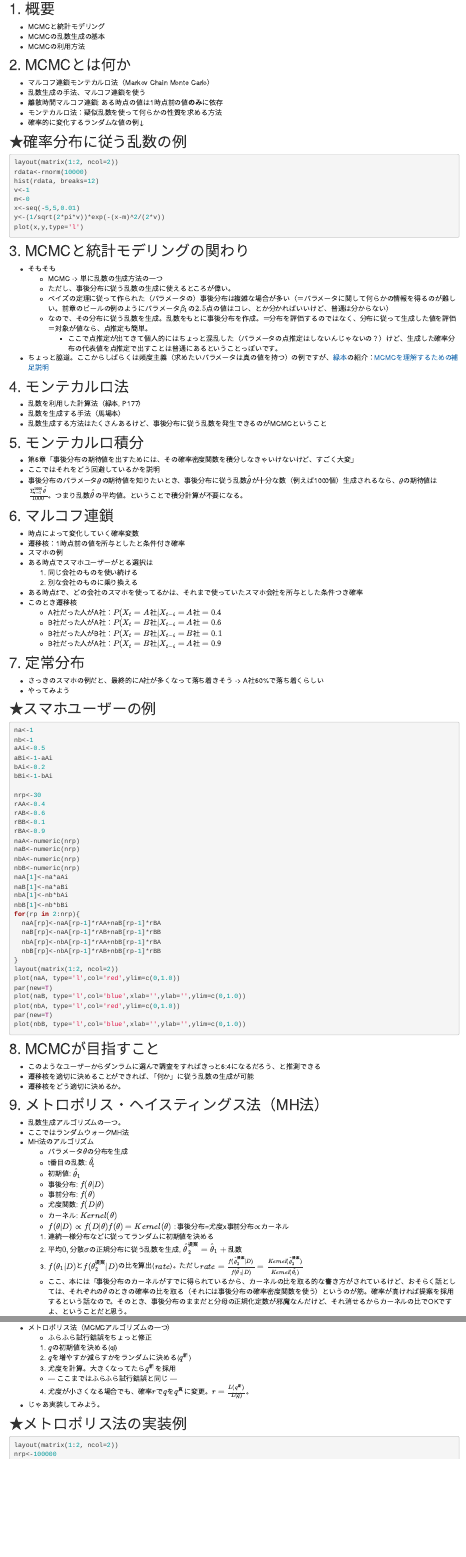
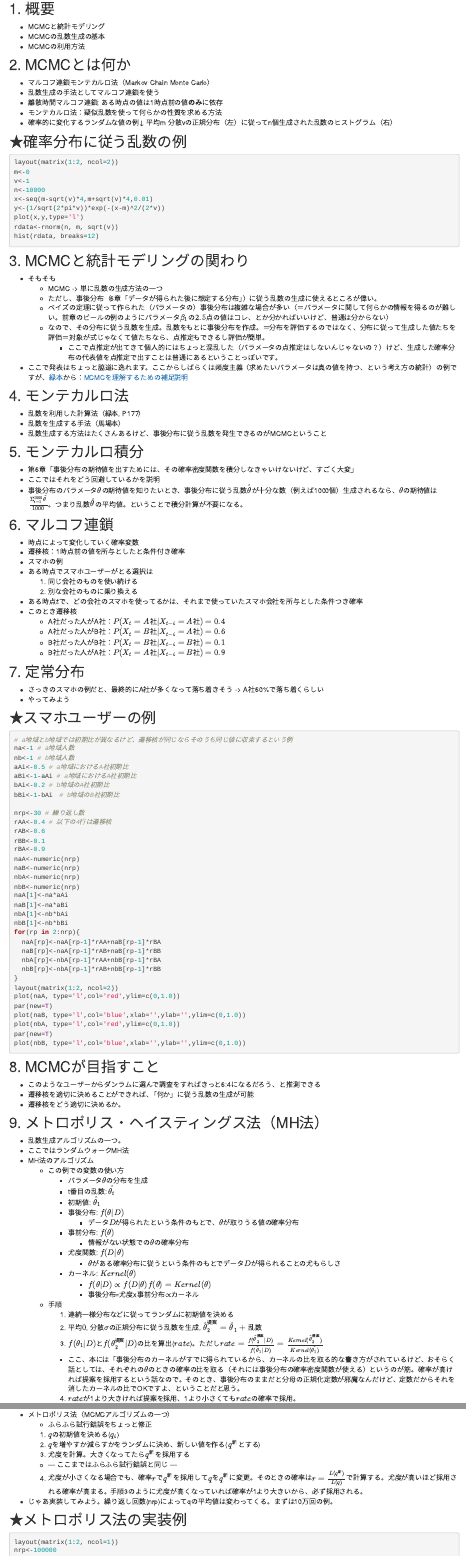
Before and after one commit to imaru/pubmemo, an R Markdown document (baba.Rmd): the page in a window 1100 px wide, from 9590 px down, and a second part further down, joined at a grey line. Rendered offline with R 4.5, knitr and Pandoc, with nearby package versions; the code is not run, so its results and figures are left out; drawn as R Markdown's standard HTML page in place of the format the file asks for.

Commit message:
presentation final

````diff
--- a/baba.Rmd
+++ b/baba.Rmd
@@ -428,31 +428,32 @@ hist(rdata2, xlim=c(min(rdata2),max(rdata2)),main=mean(rdata2))
 
 ## 2. MCMCとは何か
   - マルコフ連鎖モンテカルロ法（Markov Chain Monte Carlo）
-  - 乱数生成の手法、マルコフ連鎖を使う
+  - 乱数生成の手法としてマルコフ連鎖を使う
   - 離散時間マルコフ連鎖: ある時点の値は1時点前の値$\textbf{のみ}$に依存
   - モンテカルロ法：疑似乱数を使って何らかの性質を求める方法
-  - 確率的に変化するランダムな値の例↓
+  - 確率的に変化するランダムな値の例↓ 平均m 分散vの正規分布（左）に従ってn個生成された乱数のヒストグラム（右）
 
 ## ★確率分布に従う乱数の例
 ```{r}
 layout(matrix(1:2, ncol=2))
-rdata<-rnorm(10000)
-hist(rdata, breaks=12)
+m<-0
 v<-1
-m<-0
-x<-seq(-5,5,0.01)
+n<-10000
+x<-seq(m-sqrt(v)*4,m+sqrt(v)*4,0.01)
 y<-(1/sqrt(2*pi*v))*exp(-(x-m)^2/(2*v))
 plot(x,y,type='l')
+rdata<-rnorm(n, m, sqrt(v))
+hist(rdata, breaks=12)
 ```
 
 ## 3. MCMCと統計モデリングの関わり
   - そもそも
     - MCMC -> 単に乱数の生成方法の一つ
-    - ただし、事後分布に従う乱数の生成に使えるところが偉い。
+    - ただし、事後分布（6章「データが得られた後に想定する分布」）に従う乱数の生成に使えるところが偉い。
     - ベイズの定理に従って作られた（パラメータの）事後分布は複雑な場合が多い（＝パラメータに関して何らかの情報を得るのが難しい。前章のビールの例のようにパラメータ$\beta_1$の$2.5%$点の値はコレ、とか分かればいいけど、普通は分からない）
-    - なので、その分布に従う乱数を生成。乱数をもとに事後分布を作成。＝分布を評価するのではなく、分布に従って生成した値を評価＝対象が値なら、点推定も簡単。
+    - なので、その分布に従う乱数を生成。乱数をもとに事後分布を作成。＝分布を評価するのではなく、分布に従って生成した値たちを評価＝対象が式じゃなくて値たちなら、点推定もできるし評価が簡単。
       - ここで点推定が出てきて個人的にはちょっと混乱した（パラメータの点推定はしないんじゃないの？）けど、生成した確率分布の代表値を点推定で出すことは普通にあるということっぽいです。
-  - ちょっと脇道。ここからしばらくは頻度主義（求めたいパラメータは真の値を持つ）の例ですが、[緑本](https://www.amazon.co.jp/dp/400006973X)の紹介：[MCMCを理解するための補足説明](#%E3%81%AE%E8%A3%9C%E8%B6%B3-%E7%B7%91%E6%9C%AC%E3%81%AEmcmc)
+  - ここで発表はちょっと脇道に逸れます。ここからしばらくは頻度主義（求めたいパラメータは真の値を持つ、という考え方の統計）の例ですが、[緑本](https://www.amazon.co.jp/dp/400006973X)から：[MCMCを理解するための補足説明](#%E3%81%AE%E8%A3%9C%E8%B6%B3-%E7%B7%91%E6%9C%AC%E3%81%AEmcmc)
 
 ## 4. モンテカルロ法
   - 乱数を利用した計算法（緑本, P177）
@@ -484,15 +485,16 @@ plot(x,y,type='l')
 
 ## ★スマホユーザーの例
 ```{r mobile phone}
-na<-1
-nb<-1
-aAi<-0.5
-aBi<-1-aAi
-bAi<-0.2
-bBi<-1-bAi
+# a地域とb地域では初期比が異なるけど、遷移核が同じならそのうち同じ値に収束するという例
+na<-1 # a地域人数
+nb<-1 # b地域人数
+aAi<-0.5 # a地域におけるA社初期比
+aBi<-1-aAi # a地域におけるA社初期比
+bAi<-0.2 # b地域のA社初期比
+bBi<-1-bAi　# b地域のB社初期比
 
-nrp<-30
-rAA<-0.4
+nrp<-30 # 繰り返し数
+rAA<-0.4 # 以下の4行は遷移核
 rAB<-0.6
 rBB<-0.1
 rBA<-0.9
@@ -528,21 +530,27 @@ plot(nbB, type='l',col='blue',xlab='',ylab='',ylim=c(0,1.0))
   - 乱数生成アルゴリズムの一つ。
   - ここではランダムウォークMH法
   - MH法のアルゴリズム
-    - パラメータ$\theta$の分布を生成
-    - t番目の乱数: $\hat{\theta_t}$
-    - 初期値: $\hat{\theta_1}$
-    - 事後分布: $f(\theta|D)$
-    - 事前分布: $f(\theta)$
-    - 尤度関数: $f(D|\theta)$
-    - カーネル: $Kernel(\theta)$
-    - $f(\theta|D)\propto f(D|\theta)f(\theta)=Kernel(\theta)$ : 事後分布=尤度x事前分布$\propto$カーネル
-    1. 連続一様分布などに従ってランダムに初期値を決める
-    2. $平均0, 分散\sigma$の正規分布に従う乱数を生成, $\hat{\theta}_2^{提案}=\hat{\theta}_1+乱数$
-    3. $f(\theta_1|D)$と$f(\theta_2^{提案}|D)$の比を算出($rate$)。ただし$rate=\frac{f(\hat{\theta}_2^{提案}|D)}{f(\hat{\theta}_1|D)}=\frac{Kernel(\hat{\theta}_2^{提案})}{Kernel(\hat{\theta_1})}$
-      - ここ、本には「事後分布のカーネルがすでに得られているから、カーネルの比を取る的な書き方がされているけど、おそらく話としては、それぞれの$\theta$のときの確率の比を取る（それには事後分布の確率密度関数を使う）というのが筋。確率が高ければ提案を採用するという話なので。そのとき、事後分布のままだと分母の正規化定数が邪魔なんだけど、それ消せるからカーネルの比でOKですよ、ということだと思う。
-    4. $rate$が1より大きければ提案を採用、1より小さくても$rate$の確率で採用。
+    - この例での変数の使い方
+      - パラメータ$\theta$の分布を生成
+      - t番目の乱数: $\hat{\theta_t}$
+      - 初期値: $\hat{\theta_1}$
+      - 事後分布: $f(\theta|D)$
+        - データ$D$が得られたという条件のもとで、$\theta$が取りうる値の確率分布
+      - 事前分布: $f(\theta)$
+        - 情報がない状態での$\theta$の確率分布
+      - 尤度関数: $f(D|\theta)$
+        - $\theta$がある確率分布に従うという条件のもとでデータ$D$が得られることの尤もらしさ
+      - カーネル: $Kernel(\theta)$
+        - $f(\theta|D)\propto f(D|\theta)f(\theta)=Kernel(\theta)$
+        - 事後分布=尤度x事前分布$\propto$カーネル
+    - 手順
+      1. 連続一様分布などに従ってランダムに初期値を決める
+      2. 平均$0$, 分散$\sigma$の正規分布に従う乱数を生成, $\hat{\theta}_2^{提案}=\hat{\theta}_1+乱数$
+      3. $f(\theta_1|D)$と$f(\theta_2^{提案}|D)$の比を算出($rate$)。ただし$rate=\frac{f(\hat{\theta}_2^{提案}|D)}{f(\hat{\theta}_1|D)}=\frac{Kernel(\hat{\theta}_2^{提案})}{Kernel(\hat{\theta_1})}$
+        - ここ、本には「事後分布のカーネルがすでに得られているから、カーネルの比を取る的な書き方がされているけど、おそらく話としては、それぞれの$\theta$のときの確率の比を取る（それには事後分布の確率密度関数が使える）というのが筋。確率が高ければ提案を採用するという話なので。そのとき、事後分布のままだと分母の正規化定数が邪魔なんだけど、定数だからそれを消したカーネルの比でOKですよ、ということだと思う。
+      4. $rate$が1より大きければ提案を採用、1より小さくても$rate$の確率で採用。
     - 緑本のメトロポリス法との違い
-    - 乱数生成が確率1/2から正規分布に従う乱数になった、だけ?
+      - 乱数生成が確率1/2から正規分布に従う乱数になった、だけ?
 
 ## 10. MH法の計算例
   - 6-10の5つの売り上げデータの例
@@ -563,17 +571,17 @@ for (rp in 1:nrp){
   for (d in 1:length(data)){
     kp[d]<-exp(-((data[d]-theta[rp])^2)/2)/sqrt(2)*pi
   }
-  knl[rp]<-prod(kp)*exp(-(theta[rp]^2/20000))/sqrt(20000*pi)
+  knl[rp]<-prod(kp)*exp(-(theta[rp]^2/20000))/sqrt(20000*pi) #カーネルの計算
 
   if (rp>1){
-    lr<-knl[rp]/knl[rp-1]
-    if (runif(1)>lr){
+    lr<-knl[rp]/knl[rp-1]  # カーネル比（rate）の算出
+    if (runif(1)>lr){ # 確率rateで提案thetaを採用
       #print(lr)
       theta[rp]<-theta[rp-1]
       knl[rp]<-knl[rp-1]
     }
   }
-  theta[rp+1]<-theta[rp]+rnorm(1,0,1)
+  theta[rp+1]<-theta[rp]+rnorm(1,m,v) # 次のthetaの生成, 平均m, 分散vの正規分布に従う乱数を前のthetaにたす
 }
 plot(theta[1:nrp],type='l', main=mean(theta))
 hist(theta)
@@ -637,16 +645,10 @@ hist(theta)
 
 # 1-7の補足: 緑本のMCMC
  - [緑本](https://www.amazon.co.jp/dp/400006973X) P.171 例題：種子の生存確率
-  - 観測データ：$N_i個の観察種子のうち、生きていて発芽能力があるものはy_i個、死んだ種子はN-y_i個」$
-  - $N_iを8とし、20個体について調べる$
+  - 観測データ：$N_i個$の観察種子のうち、生きていて発芽能力があるものは$y_i個$、死んだ種子は$N-y_i個$」
+  - $N_i$を$8$とし、$20$個体について調べる（8個の観察種子のうち、生きてるものは$y_i$個、死んでるものは$8-y_i$個。これを20本の植物について調べる）
   - $\{y_1,y_2,...,y_{20}\}=\{4,3,4,5,5,2,3,1,4,0,1,5,5,6,5,4,4,5,3,4\}$
   - このとき、種子個体iの生存確率qは?
-  - ある個体$i$の生存種子数が$y_i$である確率（ヒストグラム（下図）を見ると過分散ではないので、二項分布と考える＝統計モデル、ただしパラメータqは不明なので、データからそれを求めたい）：$p(y_i|q)={}_8 C_{y_1} \cdot q^{y_1} \cdot(1-q)^{8-{y_1}}$
-  - 尤度関数：$L(q)=\prod_i p(y_i|q)$ :パラメータq。qが変化すると尤度（モデルのもっともらしさ）が変化する。→尤度が最大になるqを求めればいい。これが真の値の推定値（頻度主義だから真の値がある）$\hat{q}=最尤推定量$
-  - 対数尤度関数：$logL(q) = \Sigma_i\{y_ilog\ q+(8-y_i)\ log(1-q)\}+定数$
-  - 過分散：通常の二項分布よりも分散が大きいこと。サンプルごとに傾向に違いがあるような場合に見られる。
-    - さらに脱線。尤度の説明もう一度。
-    - 緑本2.4節
-    - 尤度：あてはまりの良さ
-    - $\lambda=3.56$のポアソン分布に従う$y_i$が$\{y_1,y_2,y_3\}=\{2,2,4\}$であるときの尤度は$p(y_1=2|\lambda=3.56)=0.180$, $p(y_2=2|\lambda=3.56)=0.180$ $p(y_3=4|\lambda=3.56)=0.190$より、$0.180\times0.180\times0.190=0.006156$となる
-    - 一般化すると尤度$L(\lambda)=\prod_{i}^{}p(yi|\lambda)=\prod_{i}\frac{\lambda^{y_i} exp(-\lambda)}{y_i!}$: $尤度は平均\lambdaのポアソン分布におけるyiの確率の総乗として表される$
+  - ある個体$i$の生存種子数が$y_i$である確率（ヒストグラム（下図左）を見ると過分散ではないので、二項分布と考える＝統計モデル、ただしパラメータqは不明なので、データからそれを求めたい）：$p(y_i|q)={}_8 C_{y_1} \cdot q^{y_1} \cdot(1-q)^{8-{y_1}}$
+    - 過分散：通常の（二項）分布よりも分散が大きいこと。サンプルごとに傾向に違いがあるような場合に見られる。
+  - 尤度関数：$L(q)=\prod_i p(y_i|q)$（パラメータqのときデータ$y_i$が得られる確率の総乗） :パラメータq。qが変化すると尤度（モデルのもっともらしさ）が変化する。→尤度が最大になるqを求めればいい。これが真の値の推定値（頻度主義だから真の値がある）$\hat{q}$（qハット）=最尤推定量
@@ -653,10 +661,12 @@ hist(theta)
+  >   - 一般化すると尤度$L(\lambda)=\prod_{i}^{}p(yi|\lambda)=\prod_{i}\frac{\lambda^{y_i} exp(-\lambda)}{y_i!}$: 尤度は平均$\lambda$のポアソン分布における$y_i$の確率の総乗として表される
+
   - 尤度関数を対数変換したとき、その値が最も大きい（＝0に近い）とき最も尤度が大きい（＝あてはまりがいい）
   - 対数尤度関数の傾きが0になるqを探す（緑本2.4節参照）＝対数尤度関数を偏微分する
-  - 対数尤度関数をqで偏微分：$\frac{\partial\ logL(q)}{\partial\ q} = \Sigma\{\frac{y_i}{q} - \frac{8-y_i}{1-q}\} = 0$ ? で、ここから$\hat{q}=\frac{\Sigma{y_i}}{8\times20} = \frac{73}{8\times20}=0.45625$になるらしい（https://hazm.at/mox/math/statistics/inferential/binomial-distribution.html）
+  - 対数尤度関数をqで偏微分：$\frac{\partial\ logL(q)}{\partial\ q} = \Sigma\{\frac{y_i}{q} - \frac{8-y_i}{1-q}\} = 0$ ? （全く自信ない）で、ここから$\hat{q}=\frac{\Sigma{y_i}}{8\times20} = \frac{73}{8\times20}=0.45625$になるらしい（https://hazm.at/mox/math/statistics/inferential/binomial-distribution.html）
   - これで解析的に最尤推定値$\hat{q}$を求めることができた!
-  - 下の対数尤度関数のピークとなるところに一致。
+  - 下の対数尤度関数のピークとなるところの$q$の値ということ。
 
-## ★緑本の種子の例のヒストグラムと対数尤度関数
+## ★緑本の 「種子の例」のヒストグラムと対数尤度関数
 ```{r}
 layout(matrix(1:2, ncol=2))
 data<-c(4,3,4,5,5,2,3,1,4,0,1,5,5,6,5,4,4,5,3,4)
@@ -666,23 +676,23 @@ q <- seq(0.2, 0.7, 0.01)
 plot(q, sapply(q, logb), type='l')
 ```
 
-  - ここまでは解析的に最尤推定量$\hat{q}$を求めることができたけど、それができない場合はどうするか。分布がややこしかったりすると尤度関数はもっとややこしくて解けなくなることがある。
+  - ここまでで、解析的に最尤推定量$\hat{q}$を求めることができたけど、それができない場合はどうするか。分布がややこしかったりすると尤度関数はもっとややこしくて解けなくなることがある。
     - ここで、モンテカルロ法的なものが登場
   - ふらふら試行錯誤による最尤推定（という例；緑本P173）
     - qを離散化→qを連続値ではなく0.01刻みの離散値と考える
-    - 適当なqの初期値を決め、対数尤度を計算して評価。対数尤度関数に代入するだけ。パラメータはqだけだから計算可能。$q=0.30の場合、-46.38になる$。
+    - 適当なqの初期値を決め、対数尤度を計算して評価。対数尤度関数に代入するだけ。パラメータはqだけだから計算可能。$q=0.30$の場合、$-46.38$になる。
   - 以下は「ふらふら試行錯誤の最尤推定」手順
-    1. qはとなりの値にしか変化できない->0.30スタートなら0.29か0.31
-    2. となりのうちどちらを選ぶかはランダムに決定し、対数尤度が現在よりも大きければそちらに移動
-      - 0.31が選ばれた場合、対数尤度は-45.24となり、大きいから選択される -> qは0.31になる
+    1. qはとなりの値にしか変化できない（ここで「となりの値」という考え方をするために、qを離散化したのだと思う）->0.30スタートなら0.29か0.31
+    2. 2つの値のうちどちらを選ぶかはランダムに決定し、対数尤度が現在よりも大きければそちらに移動
+      - 0.31が選ばれた場合、対数尤度は-45.24となり、大きいから採用される -> qは0.31になる
       - 仮に0.29が選ばれていれば、対数尤度は-47.62で小さくなってるので、qは0.30に戻る
   - 下、適当に実装してみた例。qの初期値(qi)の値を変えても同じ値に収束するのがわかる。
-    - 緑本ではqを0.01刻みで動かしてるけど、下では0.001刻みにしている。緑本の例のように100回では収束せず400回くらいかかってるけど、収束した値は当然より真の値に近づく。
+    - 緑本ではqを0.01刻みで動かしてるけど、下では0.001刻みにしている。緑本の例のように100回では収束せず400回くらいかかってるけど、当然収束した値は、より真の値に近づく。
 
 ## ★ふらふら最尤推定
 ```{r, out.width='60%', fig.align='center'}
 nrp<-1000
-qi<-0.800
+qi<-0.159
 n<-8
 data<-c(4,3,4,5,5,2,3,1,4,0,1,5,5,6,5,4,4,5,3,4)
 logL<-numeric(nrp)
@@ -708,19 +718,21 @@ for (rp in 1:nrp){
 }
 plot(q[1:nrp],type='l', main=q[nrp])
 ```
+
 - このように、ランダムに生成した値を仮のqとして尤度を計算、尤度が高くなる場合だけ値を変化させるという方法で最尤値を推定することができた。緑本に書いてるように、ここまでのアルゴリズムは分かりやすさだけを考えた非効率なもの。実際の最尤推定はもっと効率いいそうです。
+- これがモンテカルロ法（の一例）。
 - メトロポリス法（MCMCアルゴリズムの一つ）
   - ふらふら試行錯誤をちょっと修正
-  1. $q$の初期値を決める(qi)
-  2. $q$を増やすか減らすかをランダムに決める($q^新$)
-  3. 尤度を計算。大きくなってたら$q^新$を採用
+  1. $q$の初期値を決める($q_i$)
+  2. $q$を増やすか減らすかをランダムに決め、新しい値を作る($q^新$とする)
+  3. 尤度を計算。大きくなってたら$q^新$を採用する
   - --- ここまではふらふら試行錯誤と同じ ---
-  4. 尤度が小さくなる場合でも、確率$r$で$q$を$q^真$に変更。$r=\frac{L(q^新)}{L(q)}$。
-- じゃあ実装してみよう。
+  4. 尤度が小さくなる場合でも、確率$r$で$q^新$を採用して$q$を$q^新$に変更。そのときの確率は$r=\frac{L(q^新)}{L(q)}$で計算する。尤度が高いほど採用される確率が高まる。手順3のように尤度が高くなっていれば確率が1より大きいから、必ず採用される。
+- じゃあ実装してみよう。繰り返し回数(nrp)によってqの平均値は変わってくる。まずは10万回の例。
 
 ## ★メトロポリス法の実装例
 ```{r}
-layout(matrix(1:2, ncol=2))
+layout(matrix(1:2, ncol=1))
 nrp<-100000
 qi<-0.30
 n<-8
@@ -753,26 +765,28 @@ plot(q[1:nrp],type='l', main=mean(q))
 hist(q)
 ```
 
-  - とりあえず緑本の感じにはいってる。右側は生成したqのヒストグラム。
-    - MCMCは一意の最尤値に収束するのではなく、変化する値の生成を行う
+  - とりあえず緑本の感じにはなってるので実装例は良さそう。下図は生成したqのヒストグラム。
+    - MCMCは一意の最尤値に収束するのではなく、変化する値の生成を行う。ただし、だんだんと収束していくことには変わりはない。
   - 定常分布
-    - 上のようなマルコフ連鎖によって生成した変数q
-    - マルコフ連鎖が「一定の条件」[^1]を満たしているとき、qは定常分布($p(q|y_i)$)という確率分布に従う
-    - ただし、上でやったのは尤度をもとにしたマルコフ連鎖によってたくさんの変数を生成しただけ
-    - 十分な数、生成した変数の分布をみると、それは定常分布に近似する（上図）
-    - 定常分布：$p(q|y_i)=\frac{L(q)}{\Sigma_q L(q)} \propto L(q)$
-    - 二項分布というモデルとメトロポリス法によって、尤度に比例する$q$の確率分布を推定できた、ということ
+    - 上のようなマルコフ連鎖によって生成した変数$q$を考えたとき、
+      - マルコフ連鎖が「一定の条件」[^1]を満たしているとき、$q$は定常分布($p(q|y_i)$)という確率分布に従う
+      - そのため、十分な回数生成した変数の分布は定常分布に近似してくれる（上図下。ただし、上図では定常分布は書いてない。緑本p179参照。回数が少ないと定常分布から離れたヒストグラムになる。）
+      - 定常分布：$p(q|y_i)=\frac{L(q)}{\Sigma_q L(q)} \propto L(q)$
+    - ここまでの流れ
+      - 二項分布というモデルとメトロポリス法によって$q$をたくさん生成すると、それは定常分布に近似する。
+        - この例題では、定常分布は尤度に比例する
+      - 定常分布は、あるデータに統計モデルを当てはめたときに$q$がとる値の確率分布と解釈できる（緑本p184）←ただし、ここの理屈はちょっと自身がない
   - ベイズへ
     - さっきの式の右辺に事前分布をかけると、ベイズのカーネル（6章で出てきた $(D|\theta)\cdot f(\theta)$, あるいは $[\Pi^5_{i=1}\frac{1}{\sqrt{2\pi}}exp(-\frac{(x_i-\theta)^2}{2})]\cdot[\frac{1}{\sqrt{20000\pi}}exp(-\frac{\theta^2}{20000})]$(5つの売り上げデータをとるやつ)
     - さっきまでやってた例が、そもそもベイズの枠組みとして考えられていたら...
       1. 植物の個体のうち生存しているものはいくつあるか
       2. 事前分布をおく
-      3. 個数はパラメータqに従う二項分布と考え、20個体のデータから事後分布を作る。
-    - この事後分布は事前分布に尤度をかけたもの。事前分布はパラメータ$q$（馬場本の例だと$\theta$）の関数だけど、まあ一様分布を使ったりするし、ということで定数だとすると、定常分布と同じということになる
-    - ここまでの流れによって、MCMCの定常分布はベイズモデリングの事後分布であると言えることになる
+      3. 個数はパラメータ$q$に従う二項分布と考え、20個体のデータから事後分布を作る。
+    - この事後分布は事前分布に尤度をかけたもの。事前分布はパラメータ$q$（馬場本の例だと$\theta$）の関数だけど、まあ一様分布を使ったりするし、ということで定数だとすると、事後分布＝定常分布ということになる
+    - ここまでの流れによって、MCMCで得られる定常分布はベイズモデリングの事後分布であると言えることになる
   - [もとの場所に戻る](#mcmc%E3%81%A8%E7%B5%B1%E8%A8%88%E3%83%A2%E3%83%87%E3%83%AA%E3%83%B3%E3%82%B0%E3%81%AE%E9%96%A2%E3%82%8F%E3%82%8A)
 
-[^1]:一定の条件に関する[文献](https://www.amazon.co.jp/dp/400730789X){:target="_blank"}
+[^1]:一定の条件に関する[文献](https://www.amazon.co.jp/dp/400730789X)
 
 ```{js, echo=FALSE}
 $(function () {
````
Also changed, not shown: baba.Rmd (14 more changed lines).
